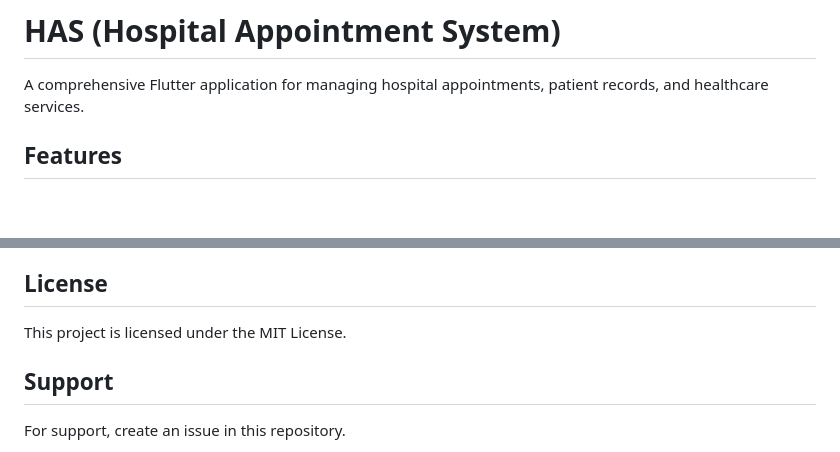
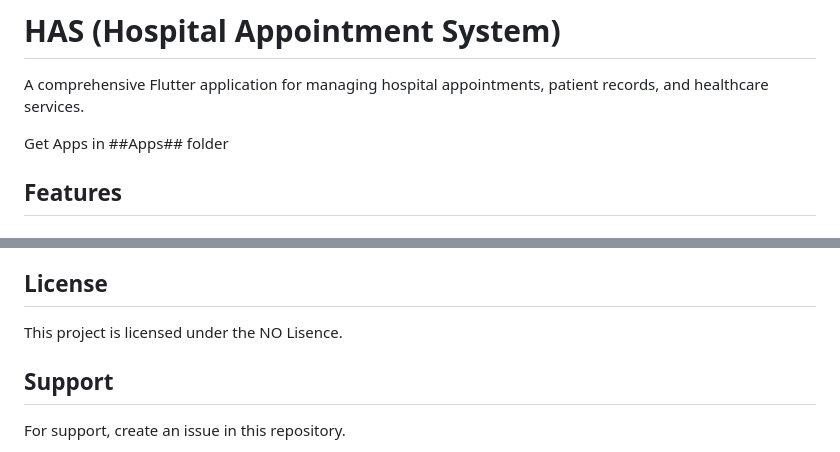
Before and after one commit to rootcoode56/HAS2, a Markdown page: README.md, 2 parts joined by grey strips. GitHub-like rendering; blank space fills up the shorter version.

```diff
--- a/README.md
+++ b/README.md
@@ -1,6 +1,8 @@
 # HAS (Hospital Appointment System)
 
 A comprehensive Flutter application for managing hospital appointments, patient records, and healthcare services.
+
+Get Apps in ##Apps## folder
 
 ## Features
 
@@ -162,7 +164,7 @@ dart format .
 
 ## License
 
-This project is licensed under the MIT License.
+This project is licensed under the NO Lisence.
 
 ## Support
 
```
